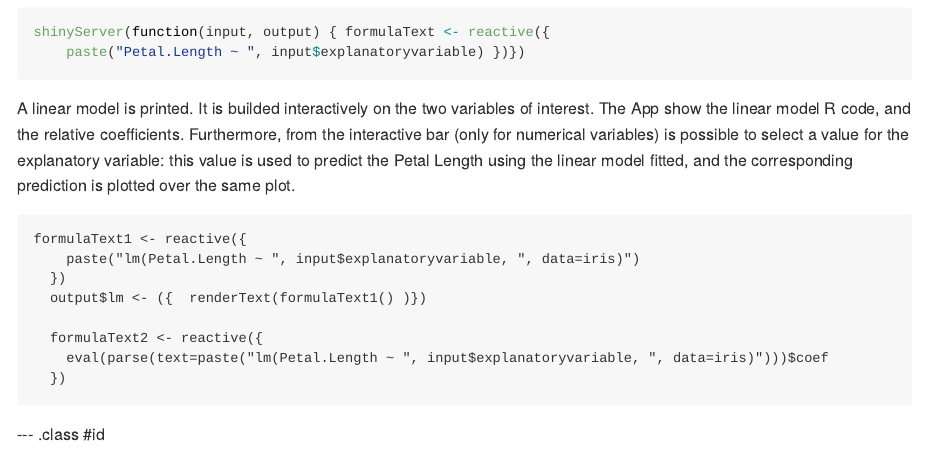
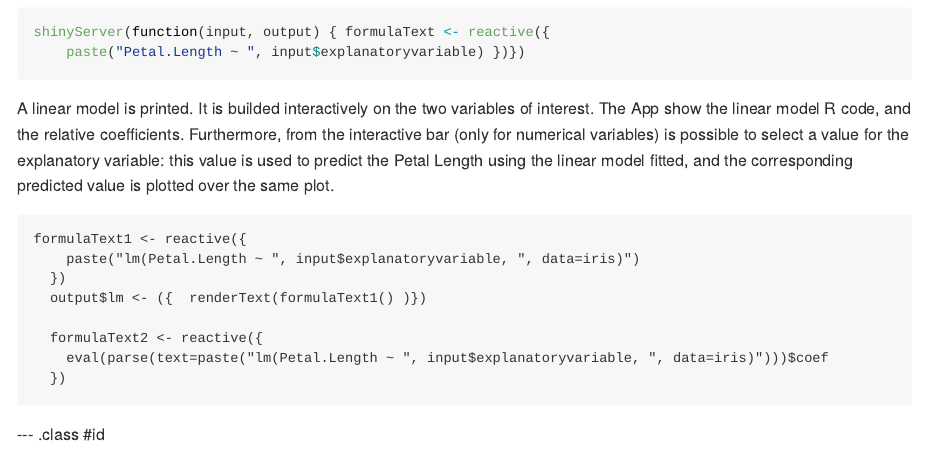
Before and after one commit to Gianfranco-Campana/Slidify, an R Markdown document (index.Rmd): the page in a window 1100 px wide, from 1080 px down. The pictures show the output file index.md that the author committed with the source, drawn offline in the style of GitHub.

Commit message:
commit 6

````diff
--- a/index.Rmd
+++ b/index.Rmd
@@ -48,7 +48,7 @@ Into the server file, we define a reactive function to read the input variable a
 shinyServer(function(input, output) { formulaText <- reactive({
     paste("Petal.Length ~ ", input$explanatoryvariable) })})
 ```
-A linear model is printed. It is builded interactively on the two variables of interest. The App show the linear model R code, and the relative coefficients. Furthermore, from the interactive bar (only for numerical variables) is possible to select a value for the explanatory variable: this value is used to predict the Petal Length using the linear model fitted, and the corresponding prediction is plotted over the same plot.
+A linear model is printed. It is builded interactively on the two variables of interest. The App show the linear model R code, and the relative coefficients. Furthermore, from the interactive bar (only for numerical variables) is possible to select a value for the explanatory variable: this value is used to predict the Petal Length using the linear model fitted, and the corresponding predicted value is plotted over the same plot.
 
 ```{, eval = F}
 formulaText1 <- reactive({
````
Also changed, not shown: assets/img/img.jpg, figure/img.jpg, index.html, index.md.
